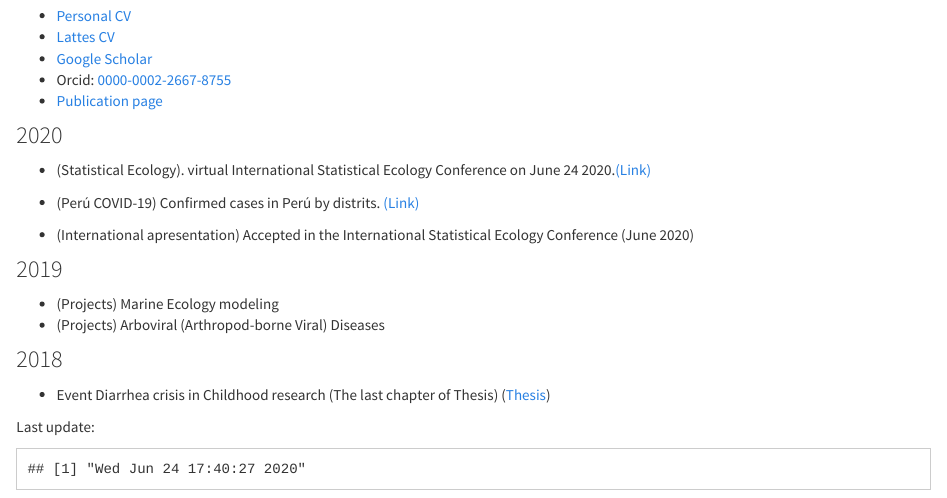
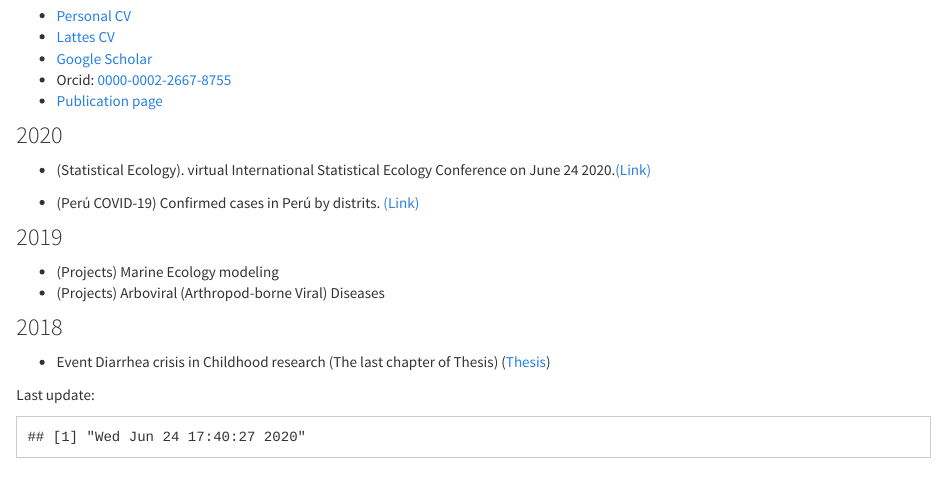
Before and after one commit to pchiroque/pchiroque.github.io, an R Markdown document (index.Rmd): the page in a window 1100 px wide, from 210 px down. Rendered offline with R 4.5, knitr and Pandoc, with nearby package versions; a font, style sheet, LaTeX package, included part or bibliography that could not be used is replaced or left out; common packages that the code uses without loading them are loaded.

Commit message:
Add files via upload

```diff
--- a/index.Rmd
+++ b/index.Rmd
@@ -22,7 +22,6 @@ title: "Pamela Solano"
 - (Statistical Ecology). virtual International Statistical Ecology Conference on June 24 2020.[(Link)](vISEC/)
 
 - (Perú COVID-19) Confirmed cases in Perú by distrits. [(Link)](https://pchiroque.shinyapps.io/perucovid19/)
-- (International apresentation) Accepted in the International Statistical Ecology Conference (June 2020)
 
 ### 2019
 
```
Also changed, not shown: index.html.
